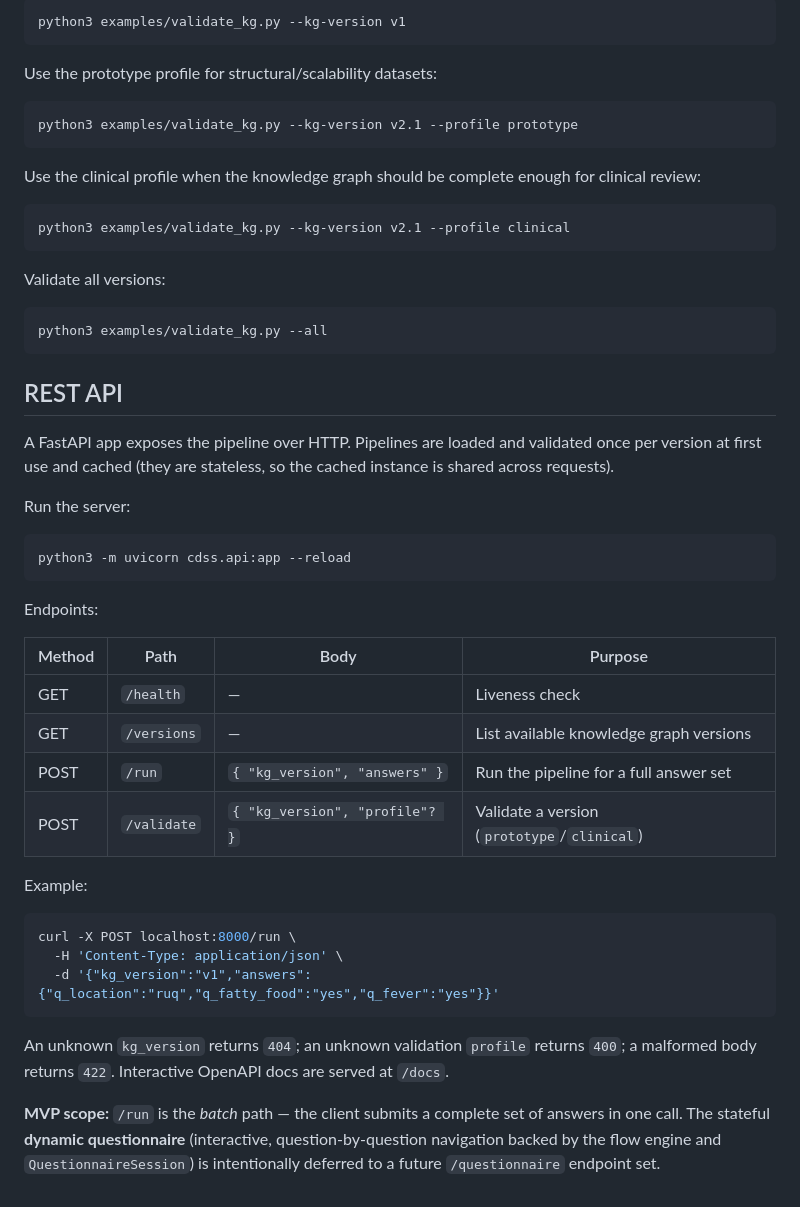
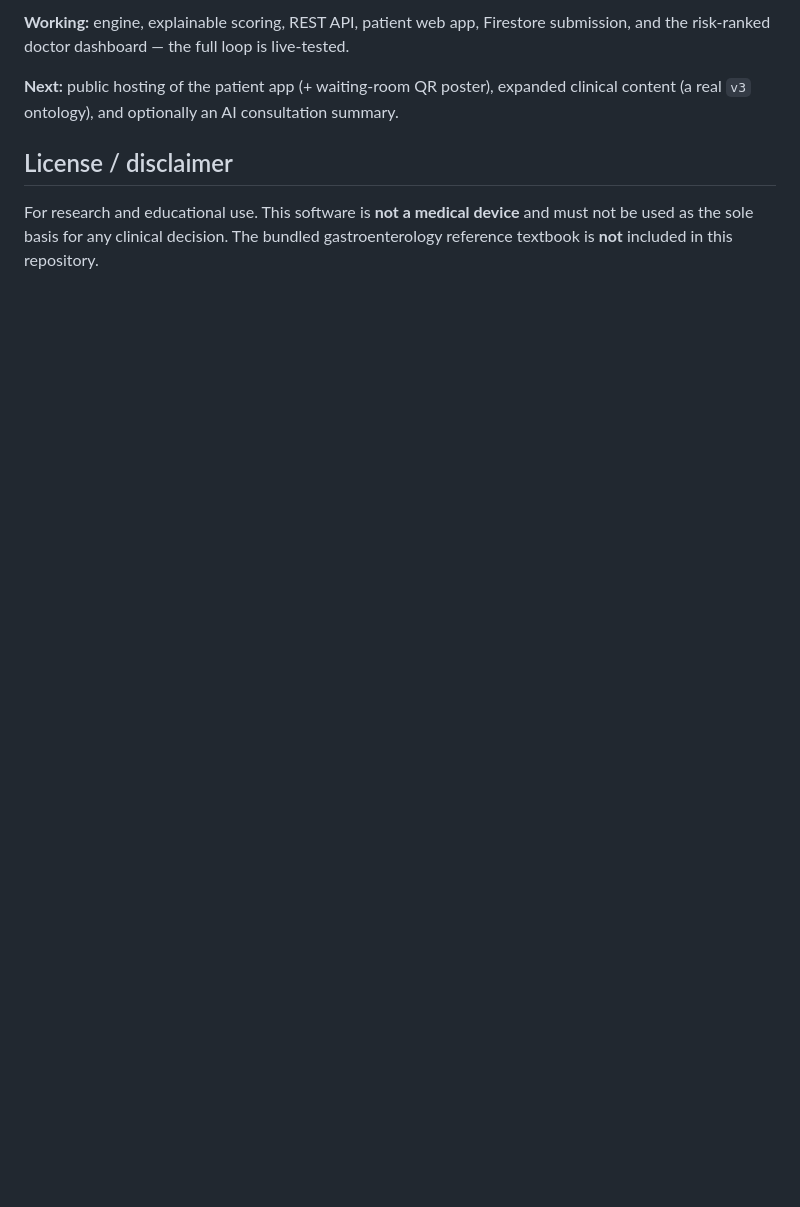
Before and after one commit to abhi25t/cdss-gastro, a Markdown page: README.md, the part around one of its changes. Drawn GitHub-style; blank space fills up the shorter version.

Commit message:
docs: rewrite README to cover full system (patient app, Firestore, dashboard)
Co-Authored-By: Claude Opus 4.8 <noreply@anthropic.com>

````diff
--- a/README.md
+++ b/README.md
@@ -83,62 +185,12 @@ Validate one knowledge graph version:
 
-```bash
-python3 examples/validate_kg.py --kg-version v1
-```
+**Working:** engine, explainable scoring, REST API, patient web app, Firestore
+submission, and the risk-ranked doctor dashboard — the full loop is live-tested.
 
-Use the prototype profile for structural/scalability datasets:
+**Next:** public hosting of the patient app (+ waiting-room QR poster), expanded
+clinical content (a real `v3` ontology), and optionally an AI consultation summary.
 
-```bash
-python3 examples/validate_kg.py --kg-version v2.1 --profile prototype
-```
+## License / disclaimer
 
-Use the clinical profile when the knowledge graph should be complete enough for
-clinical review:
-
-```bash
-python3 examples/validate_kg.py --kg-version v2.1 --profile clinical
-```
-
-Validate all versions:
-
-```bash
-python3 examples/validate_kg.py --all
-```
-
-## REST API
-
-A FastAPI app exposes the pipeline over HTTP. Pipelines are loaded and validated
-once per version at first use and cached (they are stateless, so the cached
-instance is shared across requests).
-
-Run the server:
-
-```bash
-python3 -m uvicorn cdss.api:app --reload
-```
-
-Endpoints:
-
-| Method | Path        | Body                                  | Purpose                              |
-|--------|-------------|---------------------------------------|--------------------------------------|
-| GET    | `/health`   | —                                     | Liveness check                       |
-| GET    | `/versions` | —                                     | List available knowledge graph versions |
-| POST   | `/run`      | `{ "kg_version", "answers" }`         | Run the pipeline for a full answer set |
-| POST   | `/validate` | `{ "kg_version", "profile"? }`        | Validate a version (`prototype`/`clinical`) |
-
-Example:
-
-```bash
-curl -X POST localhost:8000/run \
-  -H 'Content-Type: application/json' \
-  -d '{"kg_version":"v1","answers":{"q_location":"ruq","q_fatty_food":"yes","q_fever":"yes"}}'
-```
-
-An unknown `kg_version` returns `404`; an unknown validation `profile` returns
-`400`; a malformed body returns `422`. Interactive OpenAPI docs are served at
-`/docs`.
-
-**MVP scope:** `/run` is the *batch* path — the client submits a complete set of
-answers in one call. The stateful **dynamic questionnaire** (interactive,
-question-by-question navigation backed by the flow engine and
-`QuestionnaireSession`) is intentionally deferred to a future `/questionnaire`
-endpoint set.
+For research and educational use. This software is **not a medical device** and
+must not be used as the sole basis for any clinical decision. The bundled
+gastroenterology reference textbook is **not** included in this repository.
````
Also changed, not shown: other parts of README.md (+158 -56 lines).
